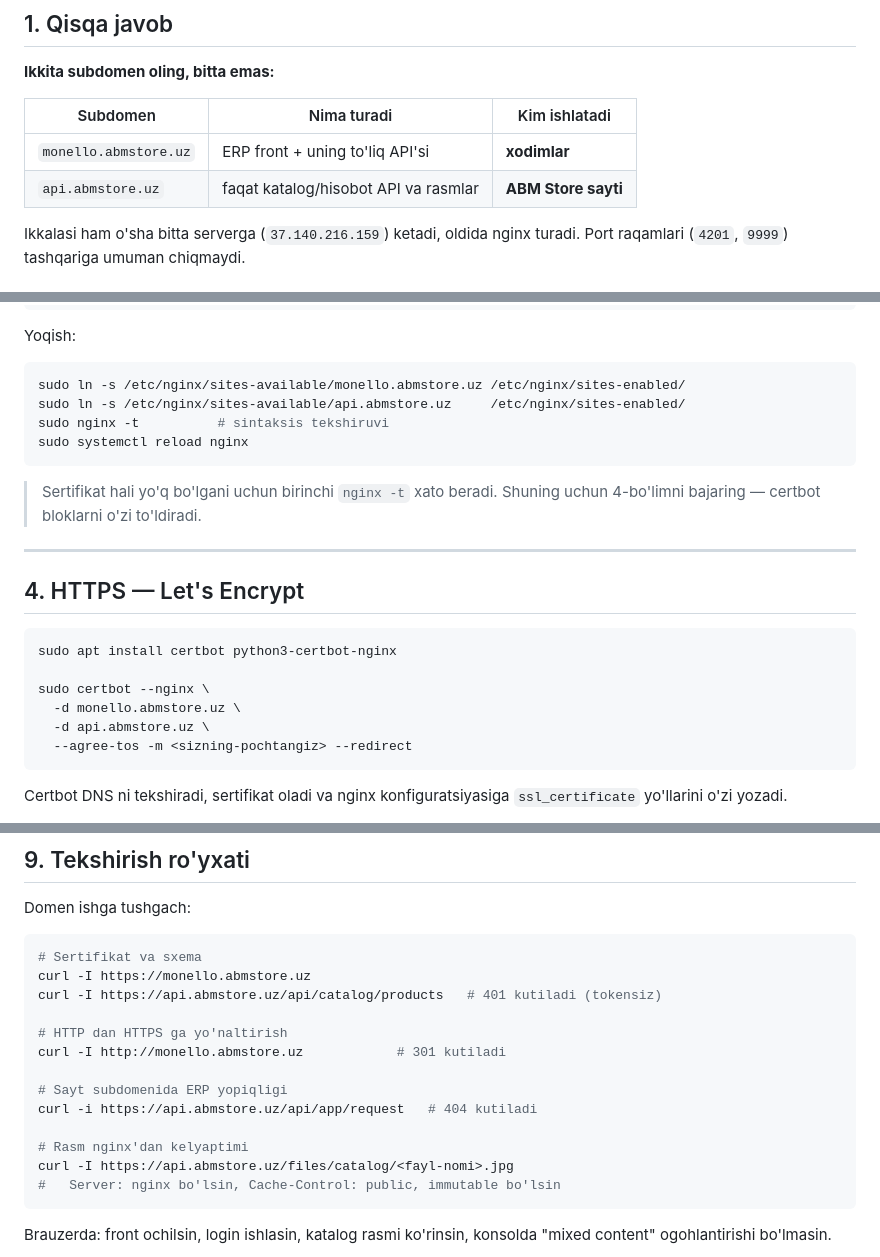
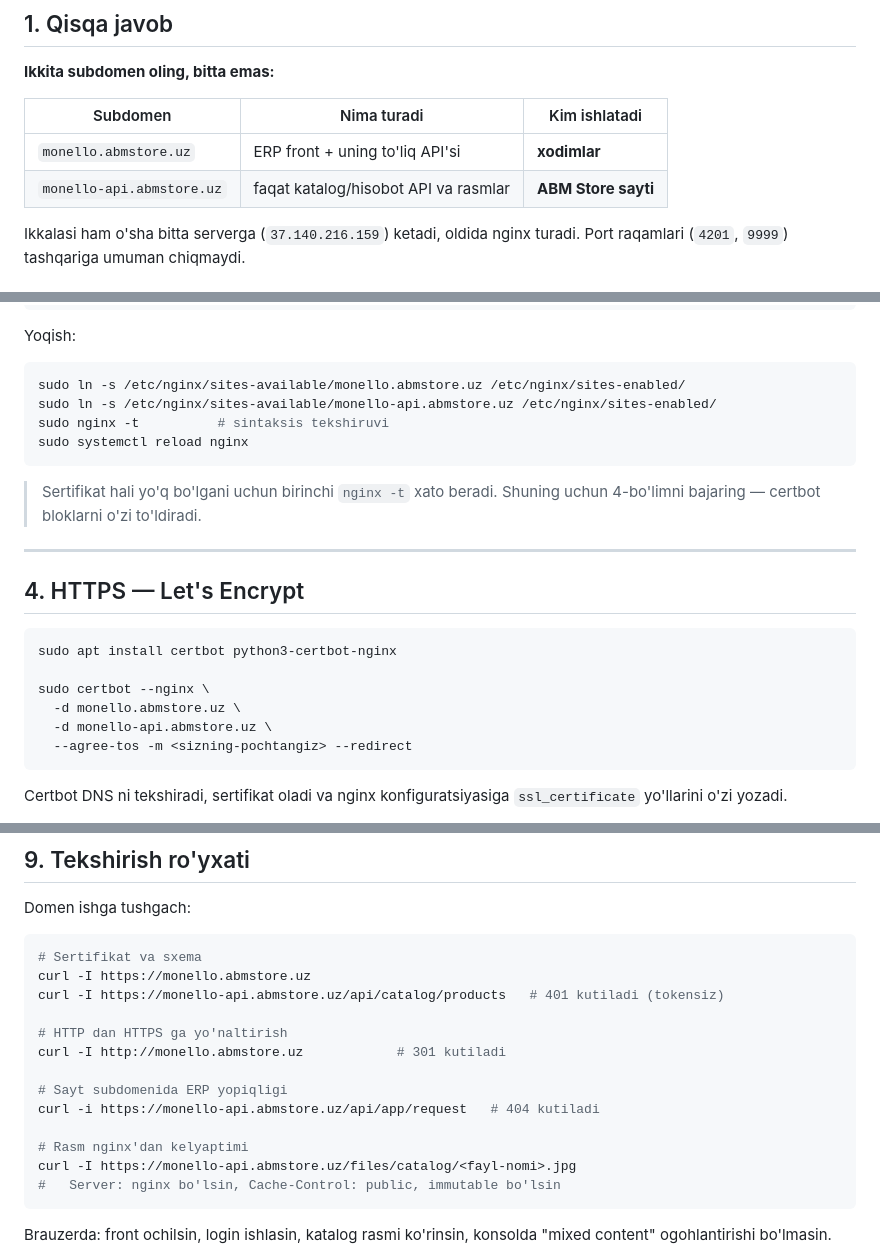
Before and after one commit to ArslonbekKulmatov/Monello_Backend, a Markdown page: docs/DOMEN_VA_HTTPS_UZ.md, 3 parts joined by grey strips. Rendered like a GitHub page.

````diff
--- a/docs/DOMEN_VA_HTTPS_UZ.md
+++ b/docs/DOMEN_VA_HTTPS_UZ.md
@@ -18,7 +18,7 @@
 | Subdomen | Nima turadi | Kim ishlatadi |
 |---|---|---|
 | `monello.abmstore.uz` | ERP front + uning to'liq API'si | **xodimlar** |
-| `api.abmstore.uz` | faqat katalog/hisobot API va rasmlar | **ABM Store sayti** |
+| `monello-api.abmstore.uz` | faqat katalog/hisobot API va rasmlar | **ABM Store sayti** |
 
 Ikkalasi ham o'sha bitta serverga (`37.140.216.159`) ketadi, oldida nginx
 turadi. Port raqamlari (`4201`, `9999`) tashqariga umuman chiqmaydi.
@@ -228,7 +230,7 @@ Yoqish:
 
 ```bash
 sudo ln -s /etc/nginx/sites-available/monello.abmstore.uz /etc/nginx/sites-enabled/
-sudo ln -s /etc/nginx/sites-available/api.abmstore.uz     /etc/nginx/sites-enabled/
+sudo ln -s /etc/nginx/sites-available/monello-api.abmstore.uz /etc/nginx/sites-enabled/
 sudo nginx -t          # sintaksis tekshiruvi
 sudo systemctl reload nginx
 ```
@@ -245,7 +247,7 @@ sudo apt install certbot python3-certbot-nginx
 
 sudo certbot --nginx \
   -d monello.abmstore.uz \
-  -d api.abmstore.uz \
+  -d monello-api.abmstore.uz \
   --agree-tos -m <sizning-pochtangiz> --redirect
 ```
 
@@ -449,16 +455,16 @@ Domen ishga tushgach:
 ```bash
 # Sertifikat va sxema
 curl -I https://monello.abmstore.uz
-curl -I https://api.abmstore.uz/api/catalog/products   # 401 kutiladi (tokensiz)
+curl -I https://monello-api.abmstore.uz/api/catalog/products   # 401 kutiladi (tokensiz)
 
 # HTTP dan HTTPS ga yo'naltirish
 curl -I http://monello.abmstore.uz            # 301 kutiladi
 
 # Sayt subdomenida ERP yopiqligi
-curl -i https://api.abmstore.uz/api/app/request   # 404 kutiladi
+curl -i https://monello-api.abmstore.uz/api/app/request   # 404 kutiladi
 
 # Rasm nginx'dan kelyaptimi
-curl -I https://api.abmstore.uz/files/catalog/<fayl-nomi>.jpg
+curl -I https://monello-api.abmstore.uz/files/catalog/<fayl-nomi>.jpg
 #   Server: nginx bo'lsin, Cache-Control: public, immutable bo'lsin
 ```
 
````
Also changed, not shown: other parts of docs/DOMEN_VA_HTTPS_UZ.md (+25 -19 lines).
